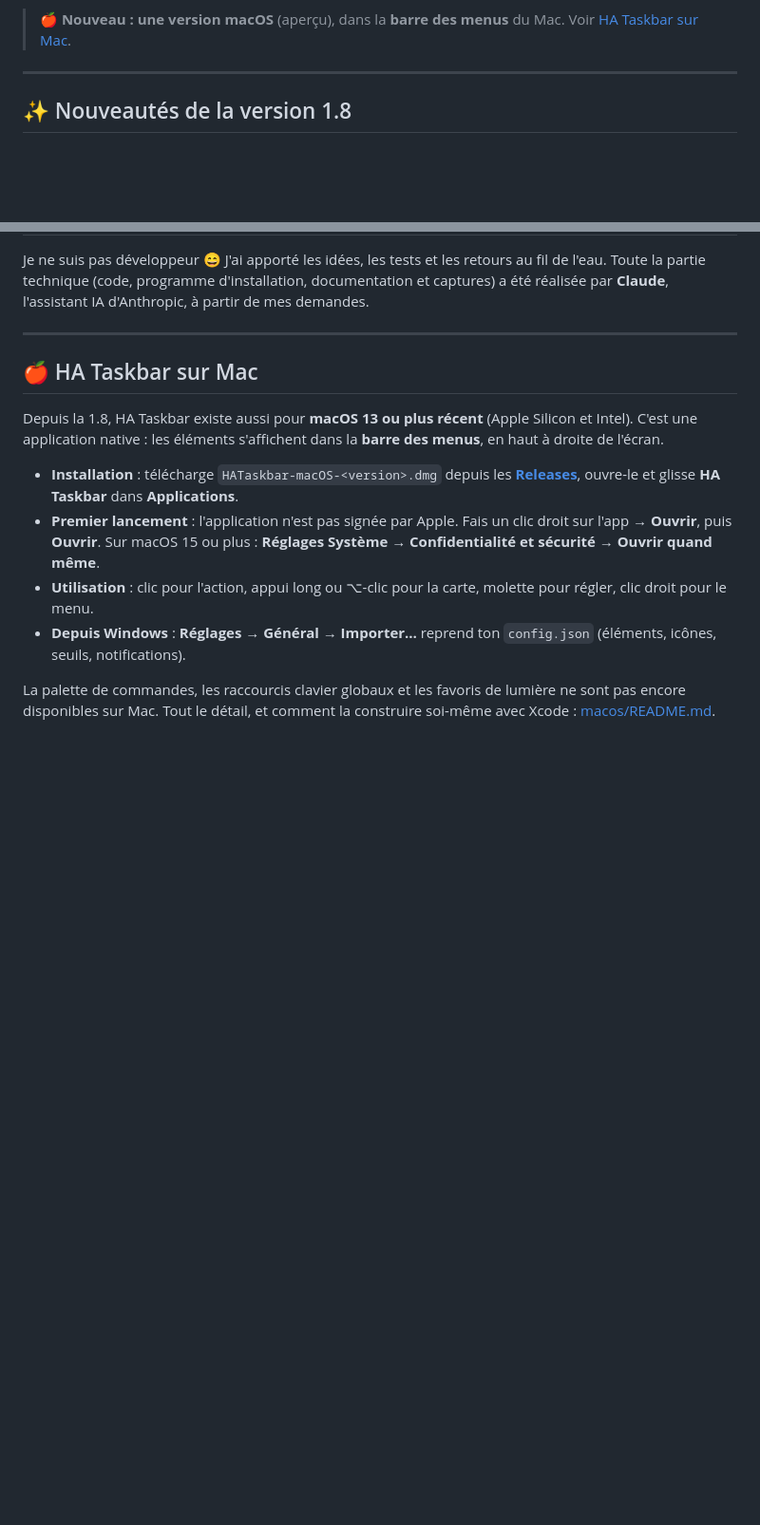
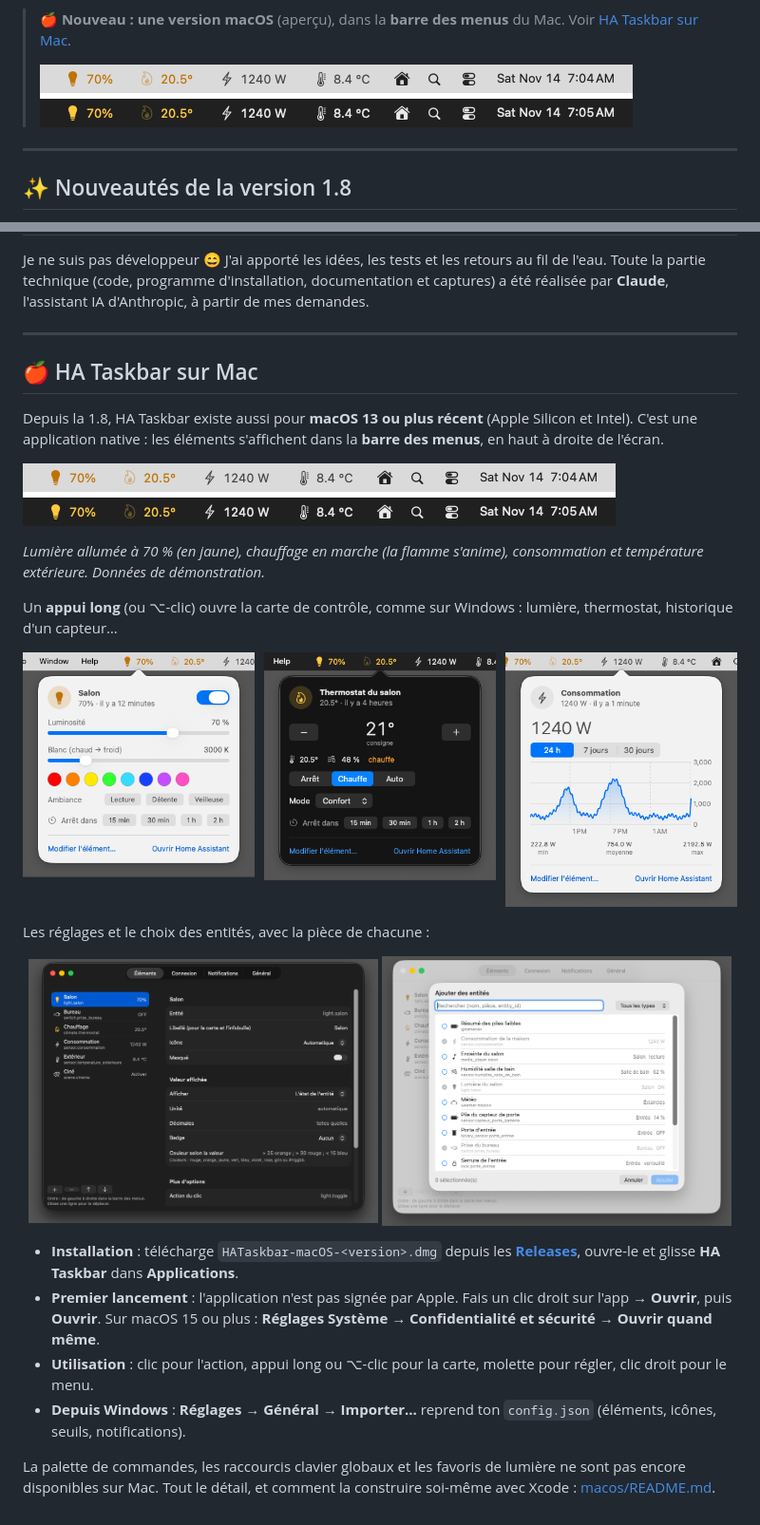
Before and after one commit to bbtoff/home-assistant-taskbar, a Markdown page: README.md, 2 parts joined by grey strips. Shown at 95% size. GitHub-like rendering; pictures changed too: docs/screenshots/mac-ajout-clair.png (added), docs/screenshots/mac-barre.png (added), docs/screenshots/mac-cartes.png (added); blank space fills up the shorter version.

```diff
--- a/README.md
+++ b/README.md
@@ -21,6 +21,8 @@ Affiche des **capteurs** et des **boutons Home Assistant** directement sur la **
 Un **programme d'installation** et une **version portable** (sans installation) sont fournis : rien d'autre à installer, pas même Python. Depuis les sources, il suffit de Python et de sa bibliothèque standard (tkinter, ctypes, urllib). Le thème des fenêtres est inclus dans le dépôt.
 
 > 🍎 **Nouveau : une version macOS** (aperçu), dans la **barre des menus** du Mac. Voir [HA Taskbar sur Mac](#-ha-taskbar-sur-mac).
+>
+> ![HA Taskbar dans la barre des menus du Mac, en clair et en sombre](docs/screenshots/mac-barre.png)
 
 ---
 
@@ -669,6 +671,21 @@ Je ne suis pas développeur 😄 J'ai apporté les idées, les tests et les reto
 
 Depuis la 1.8, HA Taskbar existe aussi pour **macOS 13 ou plus récent** (Apple Silicon et Intel). C'est une application native : les éléments s'affichent dans la **barre des menus**, en haut à droite de l'écran.
 
+![La barre des menus en mode clair et en mode sombre](docs/screenshots/mac-barre.png)
+
+*Lumière allumée à 70 % (en jaune), chauffage en marche (la flamme s'anime), consommation et température extérieure. Données de démonstration.*
+
+Un **appui long** (ou ⌥-clic) ouvre la carte de contrôle, comme sur Windows : lumière, thermostat, historique d'un capteur…
+
+![Cartes de contrôle : lumière, thermostat (mode sombre) et consommation avec son historique](docs/screenshots/mac-cartes.png)
+
+Les réglages et le choix des entités, avec la pièce de chacune :
+
+<p align="center">
+  <img src="docs/screenshots/mac-reglages-sombre.png" width="49%" alt="Réglages : liste des éléments et options de l'élément choisi">
+  <img src="docs/screenshots/mac-ajout-clair.png" width="49%" alt="Ajouter des entités : recherche par nom, pièce ou type">
+</p>
+
 - **Installation** : télécharge `HATaskbar-macOS-<version>.dmg` depuis les [**Releases**](https://github.com/bbtoff/home-assistant-taskbar/releases), ouvre-le et glisse **HA Taskbar** dans **Applications**.
 - **Premier lancement** : l'application n'est pas signée par Apple. Fais un clic droit sur l'app → **Ouvrir**, puis **Ouvrir**. Sur macOS 15 ou plus : **Réglages Système → Confidentialité et sécurité → Ouvrir quand même**.
 - **Utilisation** : clic pour l'action, appui long ou ⌥-clic pour la carte, molette pour régler, clic droit pour le menu.
```
Also changed, not shown: macos/README.md (+21 -0 lines), 8 other files.
